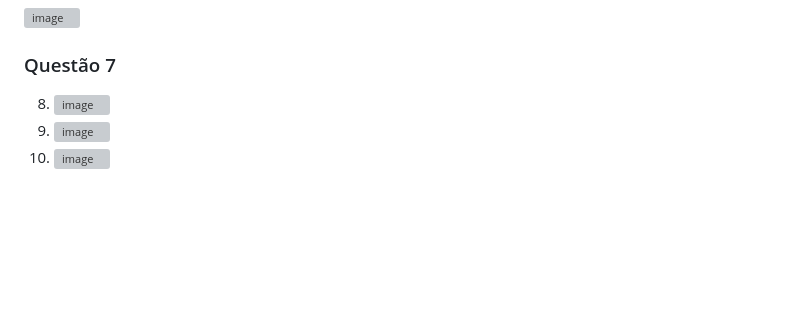
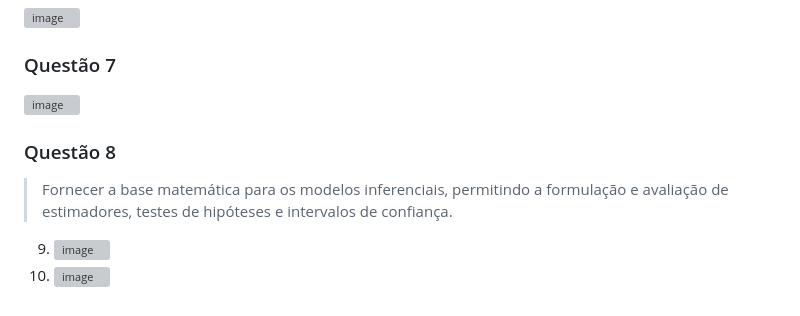
Before and after one commit to flaviapissarra/tads, a Markdown page: p1/pe/atividade4.md, the part around the change. Rendered like a GitHub page; blank space fills up the shorter version; grey boxes are pictures that could not be loaded.

Commit message:
Update Questão 7 and add Questão 8
Added content for Questão 8 and updated Questão 7 image.

```diff
--- a/p1/pe/atividade4.md
+++ b/p1/pe/atividade4.md
@@ -92,7 +92,11 @@
 
 >
 
-8. <img width="1247" height="254" alt="image" src="https://github.com/user-attachments/assets/9abd7665-3530-4b88-9cdf-91c5db6cd4c5" />
+<img width="1247" height="254" alt="image" src="https://github.com/user-attachments/assets/9abd7665-3530-4b88-9cdf-91c5db6cd4c5" />
+
+### Questão 8
+
+> Fornecer a base matemática para os modelos inferenciais, permitindo a formulação e avaliação de estimadores, testes de hipóteses e intervalos de confiança.
 
 9. <img width="1247" height="211" alt="image" src="https://github.com/user-attachments/assets/414b7d65-bc6d-46f6-8c63-0b7989ba1d0f" />
 
```
